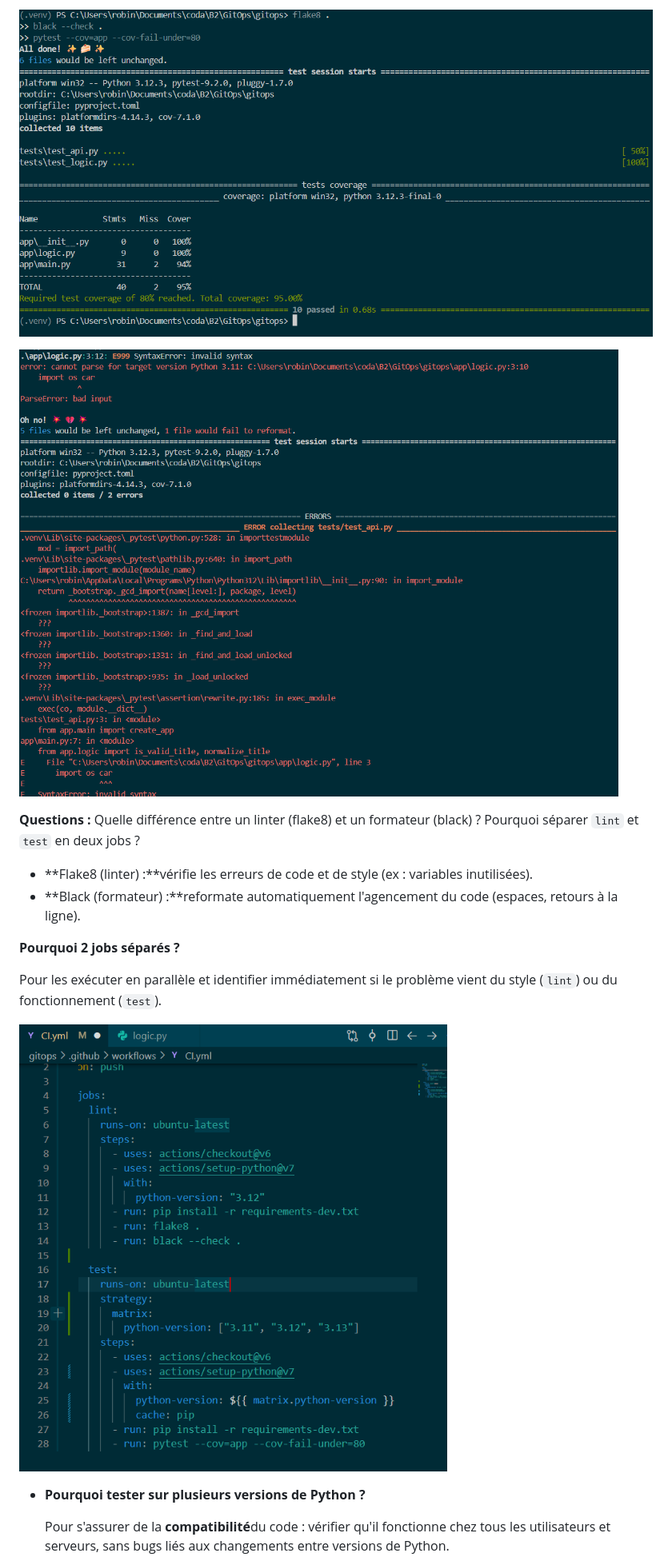
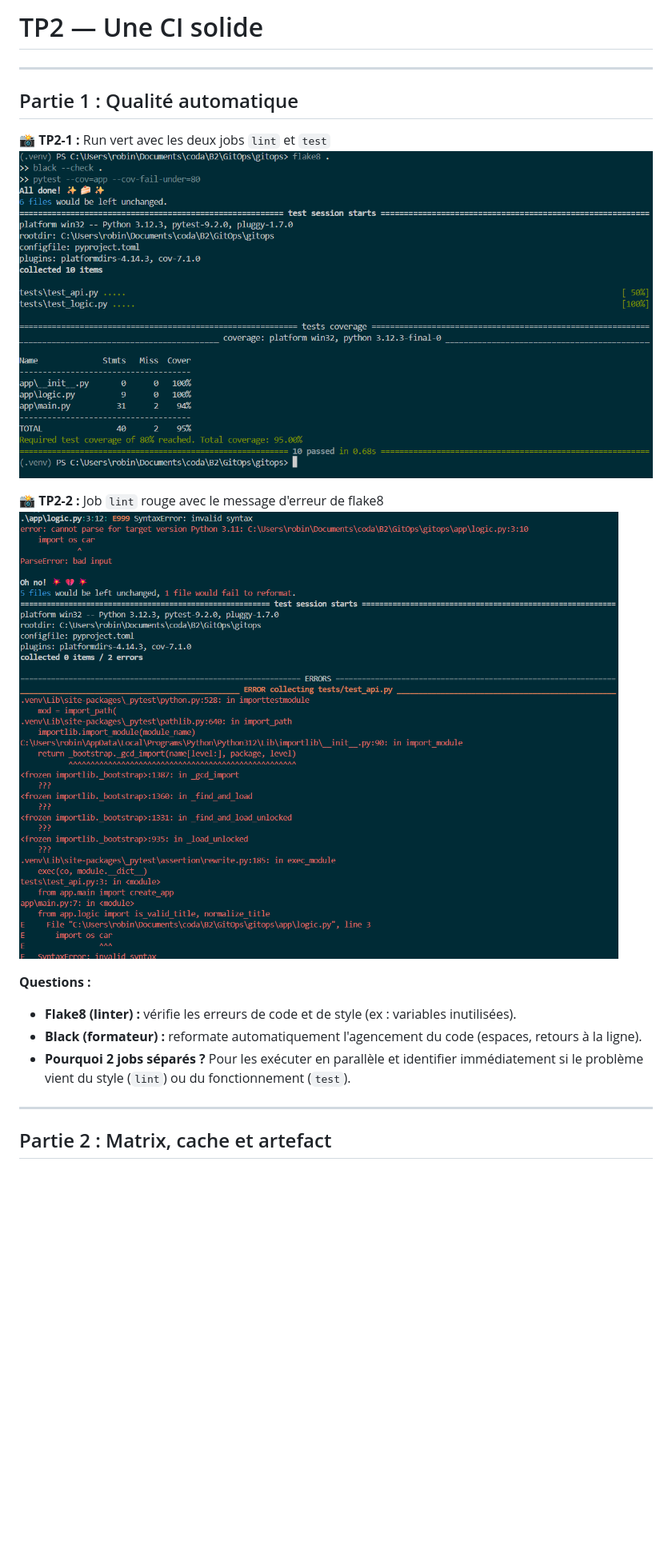
Before and after one commit to ThomasPitet/gitops, a Markdown page: docs_reponse/Tp2.md, the part around one of its changes. Shown at 80% size. GitHub-like rendering; blank space fills up the shorter version.

```diff
--- a/docs_reponse/Tp2.md
+++ b/docs_reponse/Tp2.md
@@ -1,19 +1,22 @@
-![1793709782637](image/Tp2/1793709782637.png)
+# TP2 — Une CI solide
 
-![1793709992305](image/Tp2/1793709992305.png)
+---
 
-**Questions :** Quelle différence entre un linter (flake8) et un formateur (black) ? Pourquoi séparer `lint` et `test` en deux jobs ?
+## Partie 1 : Qualité automatique
 
-* **Flake8 (linter) :**vérifie les erreurs de code et de style (ex : variables inutilisées).
-* **Black (formateur) :**reformate automatiquement l'agencement du code (espaces, retours à la ligne).
+📸 **TP2-1 :** Run vert avec les deux jobs `lint` et `test`
+![TP2-1](image/Tp2/1793709782637.png)
 
-**Pourquoi 2 jobs séparés ?**
+📸 **TP2-2 :** Job `lint` rouge avec le message d'erreur de flake8
+![TP2-2](image/Tp2/1793709992305.png)
 
- Pour les exécuter en parallèle et identifier immédiatement si le problème vient du style (`lint`) ou du fonctionnement (`test`).
+**Questions :**
 
-![1793711043472](image/Tp2/1793711043472.png)
+* **Flake8 (linter) :** vérifie les erreurs de code et de style (ex : variables inutilisées).
+* **Black (formateur) :** reformate automatiquement l'agencement du code (espaces, retours à la ligne).
+* **Pourquoi 2 jobs séparés ?** Pour les exécuter en parallèle et identifier immédiatement si le problème vient du style (`lint`) ou du fonctionnement (`test`).
 
-* **Pourquoi tester sur plusieurs versions de Python ?**
+---
 
-  Pour s'assurer de la **compatibilité**du code : vérifier qu'il fonctionne chez tous les utilisateurs et serveurs, sans bugs liés aux changements entre versions de Python.
+## Partie 2 : Matrix, cache et artefact
 
```
Also changed, not shown: other parts of docs_reponse/Tp2.md (+71 -15 lines), docs_reponse/image/Tp2/image.png (added), docs_reponse/image/Tp2/image2.png (added), docs_reponse/image/Tp2/image3.png (added).
